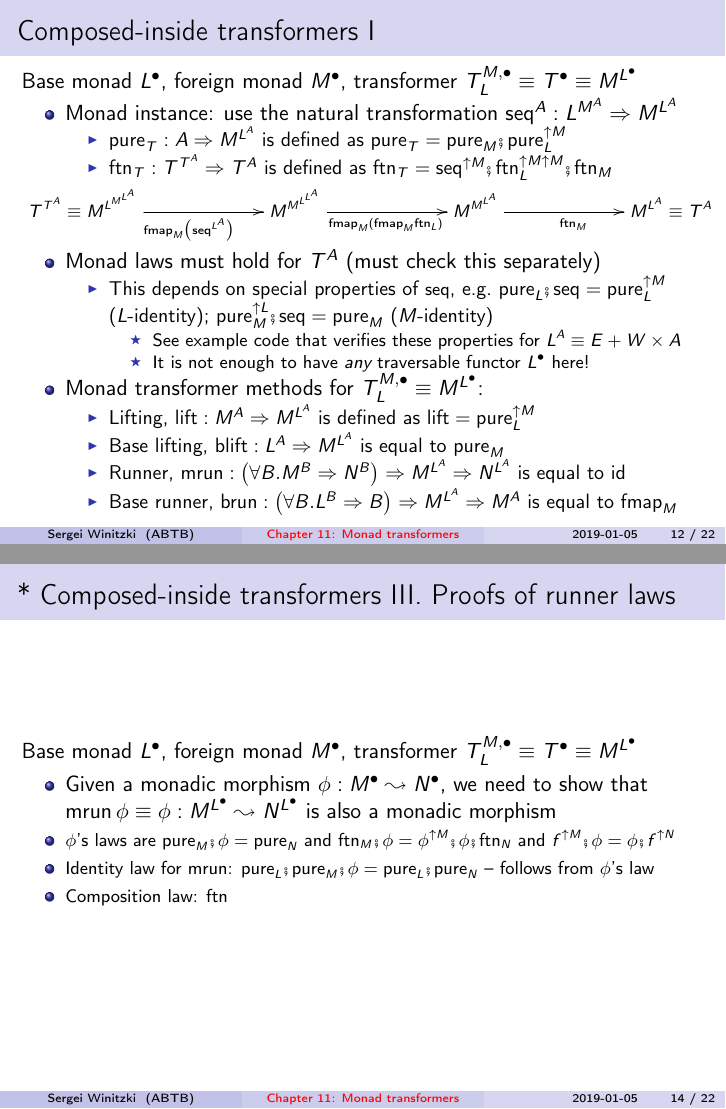
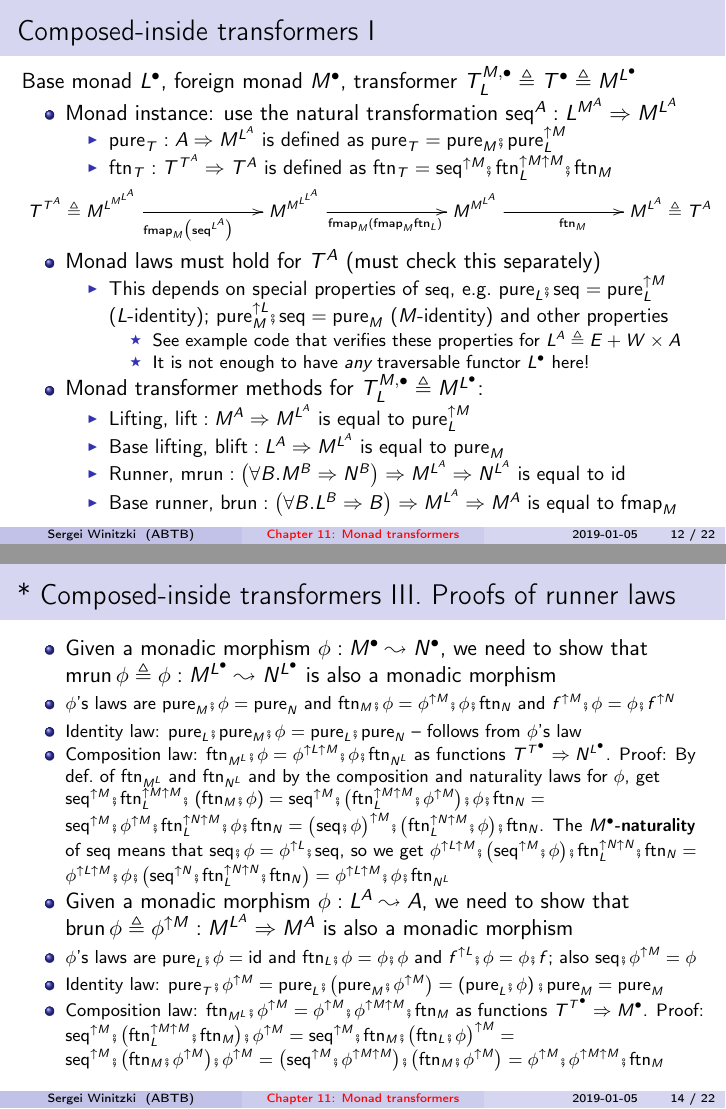
Before and after one commit to winitzki/talks, LaTeX slides (ftt-fp/11-monad-transformers.tex): pages 12 and 14 of 22, joined at a grey line. The pictures show the PDF file ftt-fp/11-monad-transformers.pdf that the author committed with the source.

Commit message:
adding proofs for linear monads

```diff
--- a/ftt-fp/11-monad-transformers.tex
+++ b/ftt-fp/11-monad-transformers.tex
@@ -9,6 +9,7 @@
 \setcounter{tocdepth}{3}
 \usepackage{babel}
 \usepackage{amstext}
+\usepackage{amssymb}
 \usepackage{wasysym}
 \usepackage[all]{xy}
 \ifx\hypersetup\undefined
@@ -460,7 +461,7 @@ only $Z\Rightarrow1+A$ works, not $1+\left(Z\Rightarrow A\right)$
 \item It is not possible to combine arbitrary monads as $M_{1}^{M_{2}^{\bullet}}$
 or $M_{2}^{M_{1}^{\bullet}}$
 \begin{itemize}
-\item Example: state monad $\text{St}_{S}^{A}\equiv S\Rightarrow A\times S$
+\item Example: state monad $\text{St}_{S}^{A}\triangleq S\Rightarrow A\times S$
 does not compose
 \end{itemize}
 \end{itemize}
@@ -633,7 +634,7 @@ and $T_{\text{Cont}}$ transformers have no \texttt{\textcolor{blue}{\footnotesiz
 \begin{frame}{Composed-inside transformers I}
 
 Base monad $L^{\bullet}$, foreign monad $M^{\bullet}$, transformer
-$T_{L}^{M,\bullet}\equiv T^{\bullet}\equiv M^{L^{\bullet}}$
+$T_{L}^{M,\bullet}\triangleq T^{\bullet}\triangleq M^{L^{\bullet}}$
 \begin{itemize}
 \item Monad instance: use the natural transformation $\text{seq}^{A}:L^{M^{A}}\Rightarrow M^{L^{A}}$
 \begin{itemize}
@@ -643,7 +644,7 @@ $T_{L}^{M,\bullet}\equiv T^{\bullet}\equiv M^{L^{\bullet}}$
 \end{itemize}
 {\footnotesize{}
 \[
-\xymatrix{\xyScaleY{2pc}\xyScaleX{5pc}T^{T^{A}}\equiv M^{L^{M^{L^{A}}}}\ar[r]\sb(0.5){\text{fmap}_{M}\big(\text{seq}^{L^{A}}\big)} & M^{M^{L^{L^{A}}}}\ar[r]\sb(0.5){\text{fmap}_{M}(\text{fmap}_{M}\text{ftn}_{L})} & M^{M^{L^{A}}}\ar[r]\sb(0.5){\text{ftn}_{M}} & M^{L^{A}}\equiv T^{A}}
+\xymatrix{\xyScaleY{2pc}\xyScaleX{5pc}T^{T^{A}}\triangleq M^{L^{M^{L^{A}}}}\ar[r]\sb(0.5){\text{fmap}_{M}\big(\text{seq}^{L^{A}}\big)} & M^{M^{L^{L^{A}}}}\ar[r]\sb(0.5){\text{fmap}_{M}(\text{fmap}_{M}\text{ftn}_{L})} & M^{M^{L^{A}}}\ar[r]\sb(0.5){\text{ftn}_{M}} & M^{L^{A}}\triangleq T^{A}}
 \]
 }{\footnotesize\par}
 \begin{itemize}
@@ -653,16 +654,16 @@ $T_{L}^{M,\bullet}\equiv T^{\bullet}\equiv M^{L^{\bullet}}$
 \item This depends on special properties of {\footnotesize{}$\text{seq}$},
 e.g.~$\text{pure}_{L}\bef\text{seq}=\text{pure}_{L}^{\uparrow M}$
 ($L$-identity); $\text{pure}_{M}^{\uparrow L}\bef\text{seq}=\text{pure}_{M}$
-($M$-identity)
+($M$-identity) and other properties
 \begin{itemize}
-\item See example code that verifies these properties for $L^{A}\equiv E+W\times A$
+\item See example code that verifies these properties for $L^{A}\triangleq E+W\times A$
 \item It is not enough to have \emph{any} traversable functor $L^{\bullet}$
 here!
 \end{itemize}
 \end{itemize}
-\item Monad transformer methods for $T_{L}^{M,\bullet}\equiv M^{L^{\bullet}}$:
+\item Monad transformer methods for $T_{L}^{M,\bullet}\triangleq M^{L^{\bullet}}$:
 \begin{itemize}
-\item Lifting, $\text{lift}:M^{A}\Rightarrow M^{L^{A}}$ is defined as $\text{lift}=\text{pure}_{L}^{\uparrow M}$
+\item Lifting, $\text{lift}:M^{A}\Rightarrow M^{L^{A}}$ is equal to $\text{pure}_{L}^{\uparrow M}$
 \item Base lifting, $\text{blift}:L^{A}\Rightarrow M^{L^{A}}$ is equal
 to $\text{pure}_{M}$
 \item Runner, $\text{mrun}:\left(\forall B.M^{B}\Rightarrow N^{B}\right)\Rightarrow M^{L^{A}}\Rightarrow N^{L^{A}}$
@@ -676,7 +677,7 @@ is equal to $\text{fmap}_{M}$
 \begin{frame}{{*} Composed-inside transformers II. Proofs of lifting laws}
 
 {\footnotesize{}\vspace{-0.15cm}}Base monad $L^{\bullet}$, foreign
-monad $M^{\bullet}$, transformer $T_{L}^{M,\bullet}\equiv T^{\bullet}\equiv M^{L^{\bullet}}$
+monad $M^{\bullet}$, transformer $T_{L}^{M,\bullet}\triangleq T^{\bullet}\triangleq M^{L^{\bullet}}$
 \begin{itemize}
 \item Identity laws for the monad $T^{\bullet}$ hold if they hold for $L^{\bullet}$
 and $M^{\bullet}$ and if the properties $\text{pure}_{L}\bef\text{seq}=\text{pure}_{L}^{\uparrow M}$
@@ -704,19 +705,33 @@ and $\text{pure}_{L}^{\uparrow M}\bef\big(\text{pure}_{L}^{\uparrow M\uparrow L\
 \end{frame}
 
 \begin{frame}{{*} Composed-inside transformers III. Proofs of runner laws}
-
-{\footnotesize{}\vspace{-0.15cm}}Base monad $L^{\bullet}$, foreign
-monad $M^{\bullet}$, transformer $T_{L}^{M,\bullet}\equiv T^{\bullet}\equiv M^{L^{\bullet}}$
 \begin{itemize}
-\item Given a monadic morphism $\phi:M^{\bullet}\leadsto N^{\bullet}$,
-we need to show that $\text{mrun}\,\phi\equiv\phi:M^{L^{\bullet}}\leadsto N^{L^{\bullet}}$
+\item {\footnotesize{}\vspace{-0.15cm}}Given a monadic morphism $\phi:M^{\bullet}\leadsto N^{\bullet}$,
+we need to show that $\text{mrun}\,\phi\triangleq\phi:M^{L^{\bullet}}\leadsto N^{L^{\bullet}}$
 is also a monadic morphism
 \item {\footnotesize{}$\phi$'s laws are $\text{pure}_{M}\bef\phi=\text{pure}_{N}$
 and $\text{ftn}_{M}\bef\phi=\phi^{\uparrow M}\bef\phi\bef\text{ftn}_{N}$
 and $f^{\uparrow M}\bef\phi=\phi\bef f^{\uparrow N}$}{\footnotesize\par}
-\item {\footnotesize{}Identity law for $\text{mrun}$: $\text{pure}_{L}\bef\text{pure}_{M}\bef\phi=\text{pure}_{L}\bef\text{pure}_{N}$
+\item {\footnotesize{}Identity law: $\text{pure}_{L}\bef\text{pure}_{M}\bef\phi=\text{pure}_{L}\bef\text{pure}_{N}$
 -- follows from $\phi$'s law}{\footnotesize\par}
-\item {\footnotesize{}Composition law: $\text{ftn}$}{\footnotesize\par}
+\item {\footnotesize{}\vspace{-0.1cm}Composition law: $\text{ftn}_{M^{L}}\bef\phi=\phi^{\uparrow L\uparrow M}\bef\phi\bef\text{ftn}_{N^{L}}$
+as functions $T^{T^{\bullet}}\Rightarrow N^{L^{\bullet}}$. Proof:
+By def.~of $\text{ftn}_{M^{L}}$ and $\text{ftn}_{N^{L}}$ and by
+the composition and naturality laws for $\phi$, get $\text{seq}^{\uparrow M}\bef\text{ftn}_{L}^{\uparrow M\uparrow M}\bef\left(\text{ftn}_{M}\bef\phi\right)=\text{seq}^{\uparrow M}\bef\big(\text{ftn}_{L}^{\uparrow M\uparrow M}\bef\phi^{\uparrow M}\big)\bef\phi\bef\text{ftn}_{N}=$
+$\text{seq}^{\uparrow M}\bef\phi^{\uparrow M}\bef\text{ftn}_{L}^{\uparrow N\uparrow M}\bef\phi\bef\text{ftn}_{N}=\big(\text{seq}\bef\phi\big)^{\uparrow M}\bef\big(\text{ftn}_{L}^{\uparrow N\uparrow M}\bef\phi\big)\bef\text{ftn}_{N}$.
+The $M^{\bullet}$}\textbf{\footnotesize{}-naturality}{\footnotesize{}
+of $\text{seq}$ means that $\text{seq}\bef\phi=\phi^{\uparrow L}\bef\text{seq}$,
+so we get $\phi^{\uparrow L\uparrow M}\bef\big(\text{seq}^{\uparrow M}\bef\phi\big)\bef\text{ftn}_{L}^{\uparrow N\uparrow N}\bef\text{ftn}_{N}=\phi^{\uparrow L\uparrow M}\bef\phi\bef\big(\text{seq}^{\uparrow N}\bef\text{ftn}_{L}^{\uparrow N\uparrow N}\bef\text{ftn}_{N}\big)=\phi^{\uparrow L\uparrow M}\bef\phi\bef\text{ftn}_{N^{L}}$}{\footnotesize\par}
+\item {\footnotesize{}\vspace{-0.1cm}}Given a monadic morphism $\phi:L^{A}\leadsto A$,
+we need to show that $\text{brun}\,\phi\triangleq\phi^{\uparrow M}:M^{L^{A}}\Rightarrow M^{A}$
+is also a monadic morphism
+\item {\footnotesize{}$\phi$'s laws are $\text{pure}_{L}\bef\phi=\text{id}$
+and $\text{ftn}_{L}\bef\phi=\phi\bef\phi$ and $f^{\uparrow L}\bef\phi=\phi\bef f$;
+also $\text{seq}\bef\phi^{\uparrow M}=\phi$}{\footnotesize\par}
+\item {\footnotesize{}Identity law: $\text{pure}_{T}\bef\phi^{\uparrow M}=\text{pure}_{L}\bef\big(\text{pure}_{M}\bef\phi^{\uparrow M}\big)=\left(\text{pure}_{L}\bef\phi\right)\bef\text{pure}_{M}=\text{pure}_{M}$ }{\footnotesize\par}
+\item {\footnotesize{}\vspace{-0.1cm}Composition law: $\text{ftn}_{M^{L}}\bef\phi^{\uparrow M}=\phi^{\uparrow M}\bef\phi^{\uparrow M\uparrow M}\bef\text{ftn}_{M}$
+as functions $T^{T^{\bullet}}\Rightarrow M^{\bullet}$. Proof: $\text{seq}^{\uparrow M}\bef\big(\text{ftn}_{L}^{\uparrow M\uparrow M}\bef\text{ftn}_{M}\big)\bef\phi^{\uparrow M}=\text{seq}^{\uparrow M}\bef\text{ftn}_{M}\bef\big(\text{ftn}_{L}\bef\phi\big)^{\uparrow M}=$
+$\text{seq}^{\uparrow M}\bef\big(\text{ftn}_{M}\bef\phi^{\uparrow M}\big)\bef\phi^{\uparrow M}=\big(\text{seq}^{\uparrow M}\bef\phi^{\uparrow M\uparrow M}\big)\bef\big(\text{ftn}_{M}\bef\phi^{\uparrow M}\big)=\phi^{\uparrow M}\bef\phi^{\uparrow M\uparrow M}\bef\text{ftn}_{M}$}{\footnotesize\par}
 \end{itemize}
 \end{frame}
 
@@ -724,11 +739,11 @@ and $f^{\uparrow M}\bef\phi=\phi\bef f^{\uparrow N}$}{\footnotesize\par}
 
 \begin{itemize}
 \item {\footnotesize{}\vspace{-0.1cm}}A \textbf{rigid monad} $R^{\bullet}$
-has a composed-outside transformer, $T_{R}^{M,A}\equiv R^{M^{A}}$
+has a composed-outside transformer, $T_{R}^{M,A}\triangleq R^{M^{A}}$
 \begin{itemize}
-\item {\footnotesize{}\vspace{-0.25cm}}Examples: $R^{A}\equiv A\times A$
-and $R^{A}\equiv Z\Rightarrow A$ are rigid; $R^{A}\equiv1+A$ is
-not
+\item {\footnotesize{}\vspace{-0.25cm}}Examples: $R^{A}\triangleq A\times A$
+and $R^{A}\triangleq Z\Rightarrow A$ are rigid; $R^{A}\triangleq1+A$
+is not
 \item For any monad $M$, we then have $\text{seq}:M^{R^{A}}\Rightarrow R^{M^{A}}$
 defined by{\footnotesize{}\vspace{-0.1cm}}
 \[
@@ -738,7 +753,7 @@ defined by{\footnotesize{}\vspace{-0.1cm}}
 \end{itemize}
 {\footnotesize{}\vspace{-0.2cm}
 \[
-\xymatrix{\xyScaleY{2pc}\xyScaleX{4pc}M^{R^{A}}\ar[r]\sb(0.5){\text{fmap}_{M}\left(\text{fmap}_{R}\left(\text{pure}_{M}\right)\right)} & M^{R^{M^{A}}}\ar[r]\sb(0.4){\text{pure}_{R}} & R^{M^{R^{M^{A}}}}=T^{T^{A}}\ar[r]\sb(0.5){\text{ftn}_{T}} & T^{A}\equiv R^{M^{A}}}
+\xymatrix{\xyScaleY{2pc}\xyScaleX{4pc}M^{R^{A}}\ar[r]\sb(0.5){\text{fmap}_{M}\left(\text{fmap}_{R}\left(\text{pure}_{M}\right)\right)} & M^{R^{M^{A}}}\ar[r]\sb(0.4){\text{pure}_{R}} & R^{M^{R^{M^{A}}}}=T^{T^{A}}\ar[r]\sb(0.5){\text{ftn}_{T}} & T^{A}\triangleq R^{M^{A}}}
 \]
 }{\footnotesize\par}
 \begin{itemize}
@@ -754,2 +768,3 @@ and $R^{A}\equiv H^{A}\Rightarrow A$ (where $H$ is a contrafunctor)
-$R^{A}\equiv A$, $R^{A}\equiv Z\Rightarrow A$
+\item The construction $R^{A}\triangleq H^{A}\Rightarrow A$ covers $R^{A}\triangleq1$,
+$R^{A}\triangleq A$, $R^{A}\triangleq Z\Rightarrow A$
 \end{itemize}
@@ -840,15 +855,15 @@ $\tilde{p}\,\big(\tilde{f}^{:A\Rightarrow R^{B}}\big):R^{C}$
 \begin{frame}{Rigid monads II: Composed-outside transformers}
 
 Base rigid monad $R^{\bullet}$, foreign monad $M^{\bullet}$, transformer
-{\footnotesize{}$T_{R}^{M,\bullet}\equiv T^{\bullet}\equiv R^{M^{\bullet}}$}{\footnotesize\par}
+{\footnotesize{}$T_{R}^{M,\bullet}\triangleq T^{\bullet}\triangleq R^{M^{\bullet}}$llet}\triangleq T^{\bullet}\triangleq R^{M^{\bullet}}$}{\footnotesize\par}
 \begin{itemize}
 \item Monad instance: define the Kleisli category with morphisms $A\Rightarrow R^{M^{A}}$
-\item $\text{pure}_{T}:A\Rightarrow R^{M^{A}}$ is defined by {\footnotesize{}$\text{pure}_{T}\equiv\text{pure}_{M}\bef\text{pure}_{R}=\text{pure}_{R}\bef\text{pure}_{M}^{\uparrow R}$}{\footnotesize\par}
+\item $\text{pure}_{T}:A\Rightarrow R^{M^{A}}$ is defined by {\footnotesize{}$\text{pure}_{T}\triangleq\text{pure}_{M}\bef\text{pure}_{R}=\text{pure}_{R}\bef\text{pure}_{M}^{\uparrow R}$}{\footnotesize\par}
 \item $\text{ftn}_{T}:T^{T^{A}}\Rightarrow T^{A}$ must be defined case
 by case for each construction
 \begin{itemize}
 \item If $R^{M^{\bullet}}$ is a monad then we can define $\text{seq}:M^{R^{\bullet}}\leadsto R^{M^{\bullet}}$
-\item Choosing $M^{A}\equiv Z\Rightarrow A$, we get $\text{seq}=\text{fi}:\left(Z\Rightarrow R^{A}\right)\Rightarrow R^{Z\Rightarrow A}$
+\item Choosing $M^{A}\triangleq Z\Rightarrow A$, we get $\text{seq}=\text{fi}:\left(Z\Rightarrow R^{A}\right)\Rightarrow R^{Z\Rightarrow A}$
 \begin{itemize}
 \item Open question: Is a rigid monad always a rigid functor?
 \end{itemize}
@@ -857,7 +872,7 @@ by case for each construction
 Define \textbf{rigid monads} via the existence of composed-outside
 transformers
 \begin{itemize}
-\item Monad transformer methods for $T_{R}^{M,\bullet}\equiv R^{M^{\bullet}}$:
+\item Monad transformer methods for $T_{R}^{M,\bullet}\triangleq R^{M^{\bullet}}$:
 \begin{itemize}
 \item Lifting, $\text{lift}:M^{A}\Rightarrow R^{M^{A}}$ is equal to $\text{pure}_{M}$
 \item Base lifting, $\text{blift}:R^{A}\Rightarrow R^{M^{A}}$ is equal
@@ -869,7 +884,7 @@ is equal to $\text{id}$
 \end{itemize}
 \item Checking the monad transformer laws, case by case
 \begin{itemize}
-\item The laws hold for $R^{A}\equiv H^{A}\Rightarrow A$ and $R^{A}\equiv F^{A\Rightarrow P^{Q}}\Rightarrow P^{A}$
+\item The laws hold for $R^{A}\triangleq H^{A}\Rightarrow A$ and $R^{A}\triangleq F^{A\Rightarrow P^{Q}}\Rightarrow P^{A}$
 \item The laws hold for composition and product of rigid monads
 \begin{itemize}
 \item Any other constructions or examples?
@@ -951,7 +966,7 @@ R^{A\Rightarrow B} & \times\quad\quad R^{B\Rightarrow C}\quad~\ar[r]\sb(0.5){\te
 {\footnotesize{}\vspace{-0.1cm}}Define the rigid monad transformer
 using $\text{fi}$?
 \begin{itemize}
-\item Define $\diamond_{T}$ by {\footnotesize{}$f\diamond_{T}g\equiv\text{fo}\big(\left(p\times q\Rightarrow p\diamond_{M}q\right)^{\uparrow R}\left(\text{fi}\,f\bowtie_{R}\text{fi}\,g\right)\big)$\vspace{-0.2cm}}{\small{}
+\item Define $\diamond_{T}$ by {\footnotesize{}$f\diamond_{T}g\triangleq\text{fo}\big(\left(p\times q\Rightarrow p\diamond_{M}q\right)^{\uparrow R}\left(\text{fi}\,f\bowtie_{R}\text{fi}\,g\right)\big)$\vspace{-0.2cm}}{\small{}
 \[
 \xymatrix{\xyScaleY{1pc}\xyScaleX{1.0pc}\big(A\Rightarrow R^{M^{B}}\big)\ar[d]\sp(0.4){\text{fi}} & \diamond_{T}\quad\quad\big(B\Rightarrow R^{M^{C}}\big)~\ar[d]\sp(0.4){\text{fi}}\ar[rr]\sb(0.5){\text{define }\diamond_{T}\text{ as}} &  & \big(A\Rightarrow R^{M^{C}}\big)\\
 R^{A\Rightarrow M^{B}} & \bowtie_{R}~\quad\quad R^{B\Rightarrow M^{C}}\quad~\ar[r] & R^{(A\Rightarrow M^{B})\times(B\Rightarrow M^{C})}\ar[r]\sb(0.6){~\text{fmap}_{R}\left(\diamond_{M}\right)} & R^{A\Rightarrow M^{C}}\ar[u]\sp(0.55){\text{fo}}
@@ -972,11 +987,11 @@ R^{A\Rightarrow M^{B}} & \bowtie_{R}~\quad\quad R^{B\Rightarrow M^{C}}\quad~\ar[
 {\footnotesize{}\vspace{-0.1cm}}General recipes for combining two
 functors $L^{\bullet}$ and $M^{\bullet}$ all fail:
 \begin{itemize}
-\item ``Fake'' transformers: $T_{L}^{M,A}\equiv L^{A}$; or $T_{L}^{M,A}\equiv M^{A}$;
-or just $T_{L}^{M,A}\equiv1$
+\item ``Fake'' transformers: $T_{L}^{M,A}\triangleq L^{A}$; or $T_{L}^{M,A}\triangleq M^{A}$;
+or just $T_{L}^{M,A}\triangleq1$
 \begin{itemize}
 \item no \texttt{\textcolor{blue}{\footnotesize{}lift}} and/or no base runner
-and/or $T_{L}^{\text{Id},A}\not\equiv L^{A}$
+and/or $T_{L}^{\text{Id},A}\not\triangleq L^{A}$
 \end{itemize}
 \item Functor composition, disjunction, or product: $L^{M^{\bullet}}$,
 $M^{L^{\bullet}}$, $L^{\bullet}+M^{\bullet}$ -- not a monad in
@@ -993,24 +1008,24 @@ laws
 \begin{itemize}
 \item Laws will hold after interpreting the free monad into a concrete monad
 \end{itemize}
-\item codensity monad over $L^{M^{\bullet}}$: $F^{A}\equiv\forall B.\,\big(A\Rightarrow L^{M^{B}}\big)\Rightarrow L^{M^{B}}$
+\item codensity monad over $L^{M^{\bullet}}$: $F^{A}\triangleq\forall B.\,\big(A\Rightarrow L^{M^{B}}\big)\Rightarrow L^{M^{B}}$
 -- no \texttt{\textcolor{blue}{\footnotesize{}lift}}
 \end{itemize}
-\item Codensity-$L$ transformer: $\text{Cod}_{L}^{M,A}\equiv\forall B.\left(A\Rightarrow L^{B}\right)\Rightarrow L^{M^{B}}$
+\item Codensity-$L$ transformer: $\text{Cod}_{L}^{M,A}\triangleq\forall B.\left(A\Rightarrow L^{B}\right)\Rightarrow L^{M^{B}}$
 -- no \texttt{\textcolor{blue}{\footnotesize{}lift}}
 \begin{itemize}
 \item applies the continuation transformer to $M^{A}\cong\forall B.\left(A\Rightarrow B\right)\Rightarrow M^{B}$
 \end{itemize}
-\item Codensity composition: $F^{A}\equiv\forall B.\left(M^{A}\Rightarrow L^{B}\right)\Rightarrow L^{B}$
+\item Codensity composition: $F^{A}\triangleq\forall B.\left(M^{A}\Rightarrow L^{B}\right)\Rightarrow L^{B}$
 -- not a monad
 \begin{itemize}
-\item Counterexample: $M^{A}\equiv R\Rightarrow A$ and $L^{A}\equiv S\Rightarrow A$
+\item Counterexample: $M^{A}\triangleq R\Rightarrow A$ and $L^{A}\triangleq S\Rightarrow A$
 \end{itemize}
-\item ``Monoidal'' convolution: {\small{}$\left(L\star M\right)^{A}\equiv\exists P\exists Q.\left(P\times Q\Rightarrow A\right)\times L^{P}\times M^{Q}$}{\small\par}
+\item ``Monoidal'' convolution: {\small{}$\left(L\star M\right)^{A}\triangleq\exists P\exists Q.\left(P\times Q\Rightarrow A\right)\times L^{P}\times M^{Q}$}{\small\par}
 \begin{itemize}
 \item combines $L^{A}\cong\exists P.L^{P}\times\left(P\Rightarrow A\right)$
 with $M^{A}\cong\exists Q.M^{Q}\times\left(Q\Rightarrow A\right)$
-\item $L\star M$ is not a monad for e.g.~$L^{A}\equiv1+A$ and $M^{A}\equiv R\Rightarrow A$
+\item $L\star M$ is not a monad for e.g.~$L^{A}\triangleq1+A$ and $M^{A}\triangleq R\Rightarrow A$
 \end{itemize}
 \end{itemize}
 \end{frame}
@@ -1018,10 +1033,10 @@ with $M^{A}\cong\exists Q.M^{Q}\times\left(Q\Rightarrow A\right)$
 \begin{frame}{Exercises}
 \begin{enumerate}
 \item {\small{}Show that the method }\texttt{\textcolor{blue}{\footnotesize{}pure}}{\small{}$:A\Rightarrow M^{A}$
-is a monadic morphism between monads $\text{Id}^{A}\equiv A$ and
-$M^{A}$. Show that $1\Rightarrow1+A$ is not a monadic morphism.}{\small\par}
+is a monadic morphism between monads $\text{Id}^{A}\triangleq A$
+and $M^{A}$. Show that $1\Rightarrow1+A$ is not a monadic morphism.}{\small\par}
 \item {\small{}Show that $M_{1}^{A}+M_{2}^{A}$ is }\emph{\small{}not}{\small{}
-a monad when $M_{1}^{A}\equiv1+A$ and $M_{2}^{A}\equiv Z\Rightarrow A$.}{\small\par}
+a monad when $M_{1}^{A}\triangleq1+A$ and $M_{2}^{A}\triangleq Z\Rightarrow A$.}{\small\par}
 \item {\small{}Derive the composition law for }\texttt{\textcolor{blue}{\footnotesize{}lift}}{\small{}
 written using $\text{ftn}$ as $\text{lift}_{1}\bef\text{fmap}_{\text{BigM}}\text{lift}_{1}\bef\text{ftn}_{\text{BigM}}=\text{ftn}_{M_{1}}\bef\text{lift}_{1}$
 from the $\text{flm}$-based law $\text{lift}_{1}\bef\text{flm}_{\text{BigM}}\left(q\bef\text{lift}_{1}\right)=\text{flm}_{M_{1}}q\bef\text{lift}_{1}$.
```
Also changed, not shown: ftt-fp/11-monad-transformers.pdf, ftt-fp/11-monad-transformers.tex (35 more changed lines), 2 other files.
